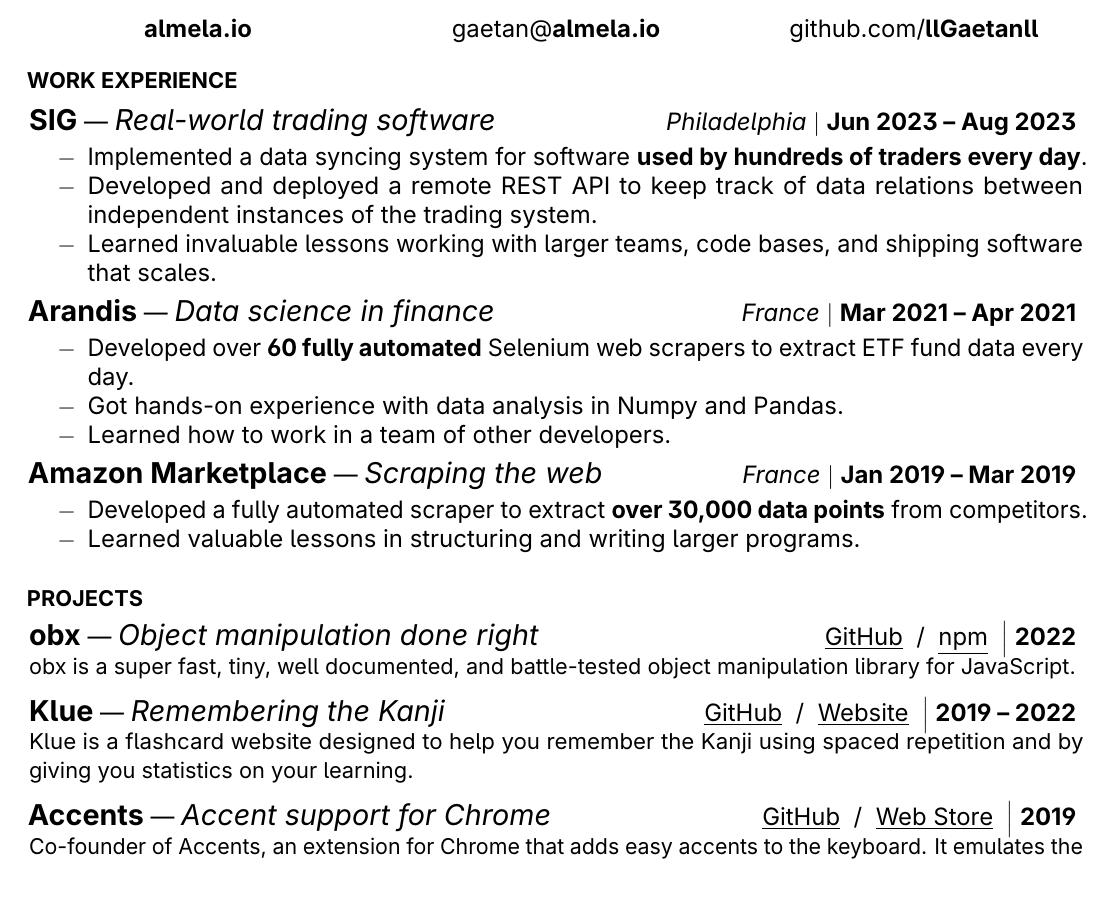
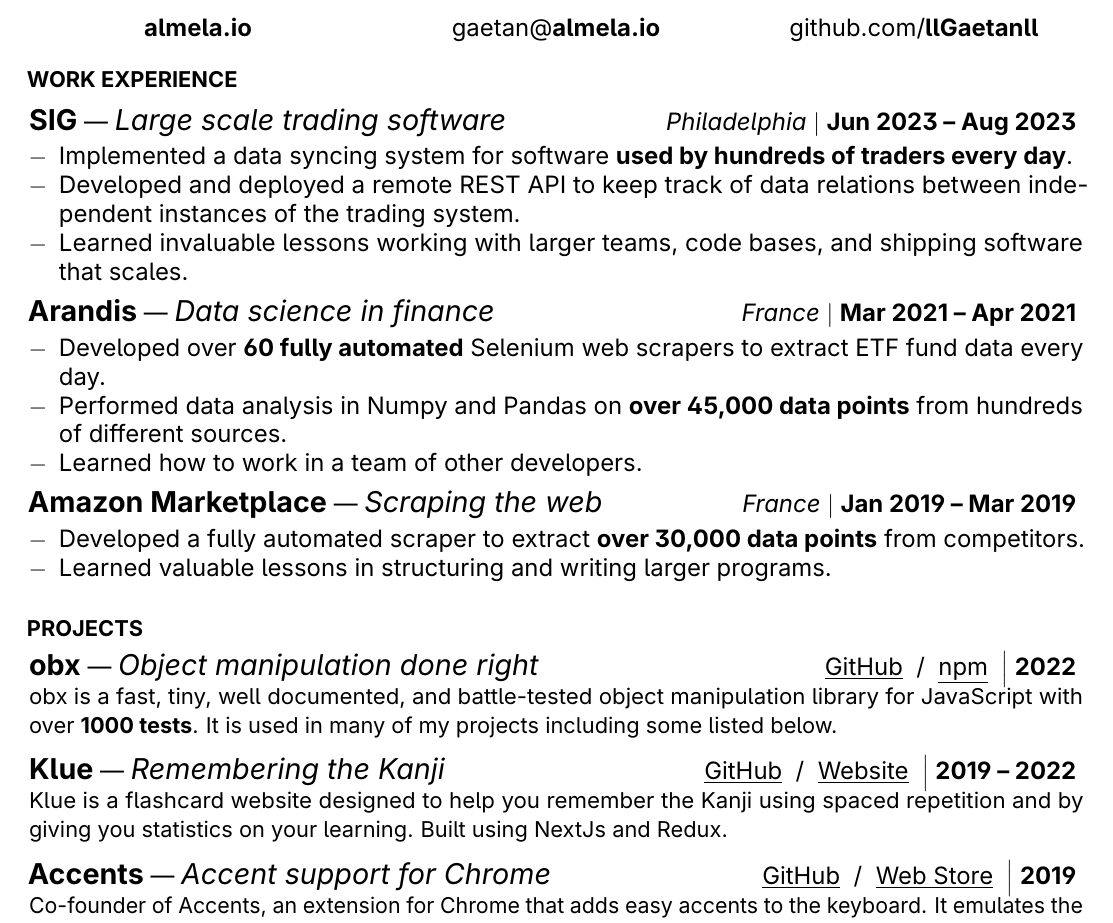
Before and after one commit to llGaetanll/cv, a LaTeX CV (cv.tex): part of page 1 of 2, cut so that both start at the same text, the shorter picture padded with empty space. Compiled offline with pdfLaTeX.

Commit message:
minor cleanup

```diff
--- a/cv.tex
+++ b/cv.tex
@@ -20,6 +20,7 @@
 \usepackage{parskip}
 \usepackage{multicol}
 \usepackage{microtype}
+\usepackage{enumitem}
 \usepackage[super]{nth}
 
 \usepackage[hidelinks]{hyperref}
@@ -52,6 +53,8 @@
 
 \setlength{\parskip}{0pt} % Adjust the value to your desired line break height
 
+\setitemize[0]{leftmargin=15pt}
+
 
 % ========================== %
 %   Format a project title
@@ -63,7 +66,7 @@
 
   \smallskip
 
-  #5 % description
+  {#5} % description
 
   \medskip
 }
@@ -81,7 +84,7 @@
 \newcommand{\smalltitle}[2]{
    \textbf{\textit{#1}} #2
 
-   \medskip
+   \smallskip
 }
 
 \newcommand{\link}[2]{
@@ -124,7 +127,7 @@
 
     \smallskip
 
-    \bigtitle{SIG}{Real-world trading software}
+    \bigtitle{SIG}{Large scale trading software}
     {
       \textit{Philadelphia} $\big|$ \textbf{Jun 2023 -- Aug 2023}
     }
@@ -149,7 +152,8 @@
       \begin{itemize}
         \item[$-$] Developed over {\bf 60 fully automated} Selenium web scrapers to extract
               ETF fund data every day.
-        \item[$-$] Got hands-on experience with data analysis in Numpy and Pandas.
+        \item[$-$] Performed data analysis in Numpy and Pandas on {\bf over
+              45,000 data points} from hundreds of different sources.
         \item[$-$] Learned how to work in a team of other developers.
       \end{itemize}
     }
@@ -178,8 +182,9 @@
       \textbf{2022}
     }
     {
-      obx is a super fast, tiny, well documented, and battle-tested object
-      manipulation library for JavaScript.
+      obx is a fast, tiny, well documented, and battle-tested object
+      manipulation library for JavaScript with over {\bf 1000 tests}. It is used
+      in many of my projects including some listed below.
     }
 
     \bigtitle{Klue}{Remembering the Kanji}
@@ -193,6 +198,7 @@
     {
       Klue is a flashcard website designed to help you remember the Kanji
       using spaced repetition and by giving you statistics on your learning.
+      Built using NextJs and Redux.
     }
 
     \bigtitle{Accents}{Accent support for Chrome}
```
Also changed, not shown: cv.pdf.
